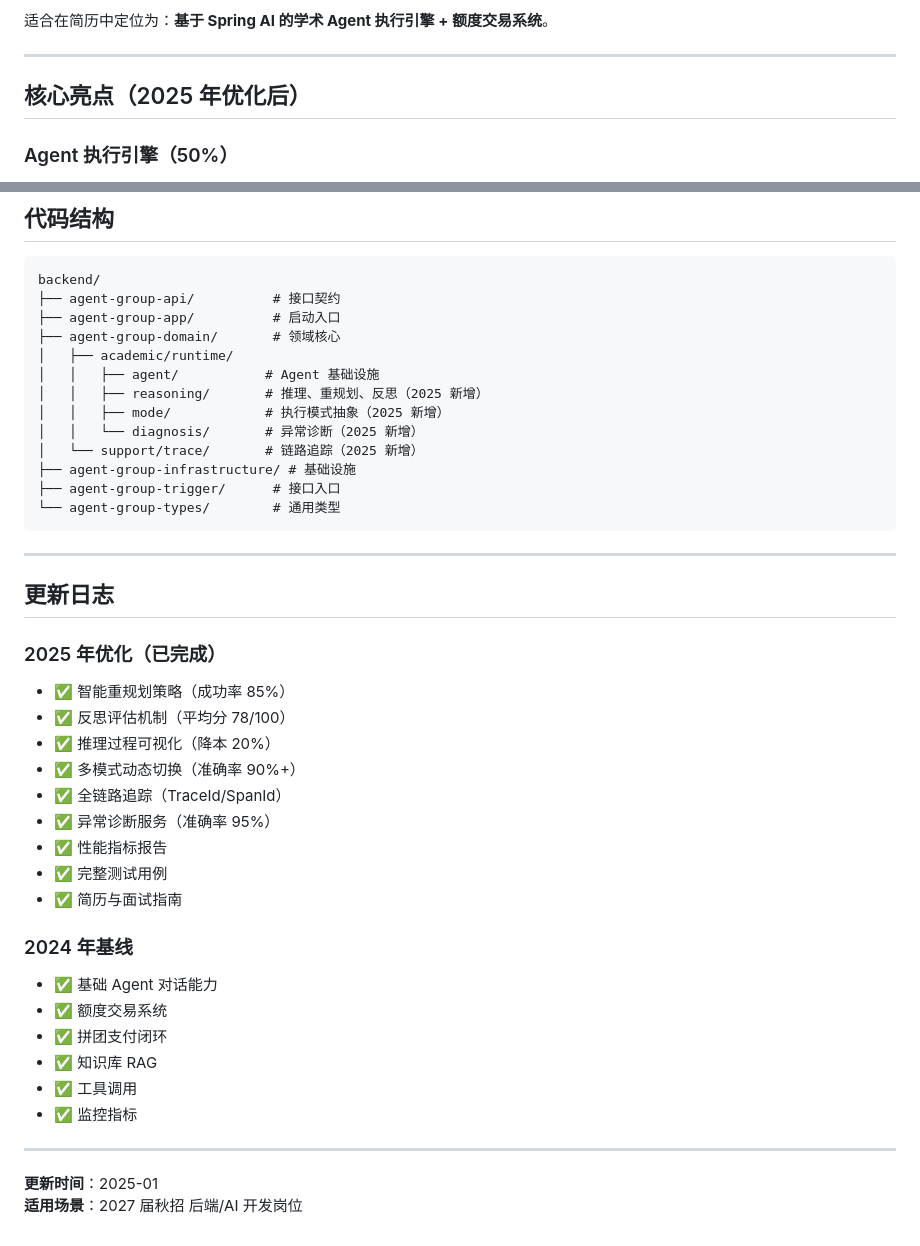
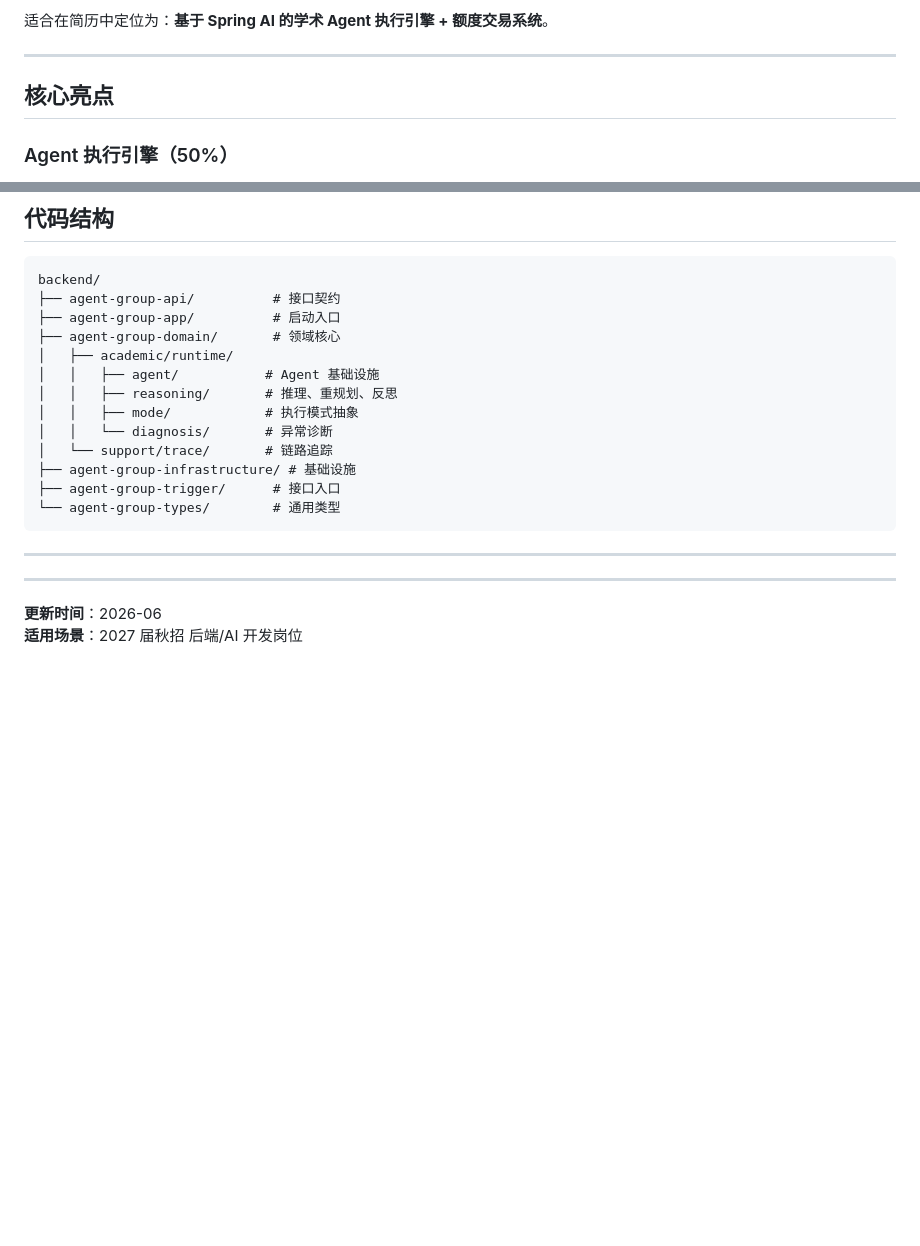
Before and after one commit to zhanglinrun/agent-group, a Markdown page: README.md, 2 parts joined by grey strips. GitHub-like rendering; blank space fills up the shorter version.

```diff
--- a/README.md
+++ b/README.md
@@ -15,7 +15,7 @@
 
 ---
 
-## 核心亮点（2025 年优化后）
+## 核心亮点
 
 ### Agent 执行引擎（50%）
 
@@ -209,10 +209,10 @@ backend/
 ├── agent-group-domain/       # 领域核心
 │   ├── academic/runtime/
 │   │   ├── agent/           # Agent 基础设施
-│   │   ├── reasoning/       # 推理、重规划、反思（2025 新增）
-│   │   ├── mode/            # 执行模式抽象（2025 新增）
-│   │   └── diagnosis/       # 异常诊断（2025 新增）
-│   └── support/trace/       # 链路追踪（2025 新增）
+│   │   ├── reasoning/       # 推理、重规划、反思
+│   │   ├── mode/            # 执行模式抽象
+│   │   └── diagnosis/       # 异常诊断
+│   └── support/trace/       # 链路追踪
 ├── agent-group-infrastructure/ # 基础设施
 ├── agent-group-trigger/      # 接口入口
 └── agent-group-types/        # 通用类型
@@ -220,28 +220,7 @@ backend/
 
 ---
 
-## 更新日志
-
-### 2025 年优化（已完成）
-- ✅ 智能重规划策略（成功率 85%）
-- ✅ 反思评估机制（平均分 78/100）
-- ✅ 推理过程可视化（降本 20%）
-- ✅ 多模式动态切换（准确率 90%+）
-- ✅ 全链路追踪（TraceId/SpanId）
-- ✅ 异常诊断服务（准确率 95%）
-- ✅ 性能指标报告
-- ✅ 完整测试用例
-- ✅ 简历与面试指南
-
-### 2024 年基线
-- ✅ 基础 Agent 对话能力
-- ✅ 额度交易系统
-- ✅ 拼团支付闭环
-- ✅ 知识库 RAG
-- ✅ 工具调用
-- ✅ 监控指标
-
 ---
 
-**更新时间**：2025-01
+**更新时间**：2026-06
 **适用场景**：2027 届秋招 后端/AI 开发岗位
```
Also changed, not shown: FINAL_COMPLETION.md (added, +129 -0 lines).
